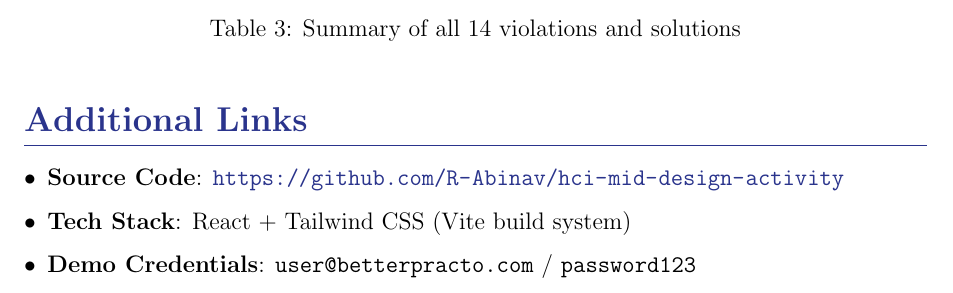
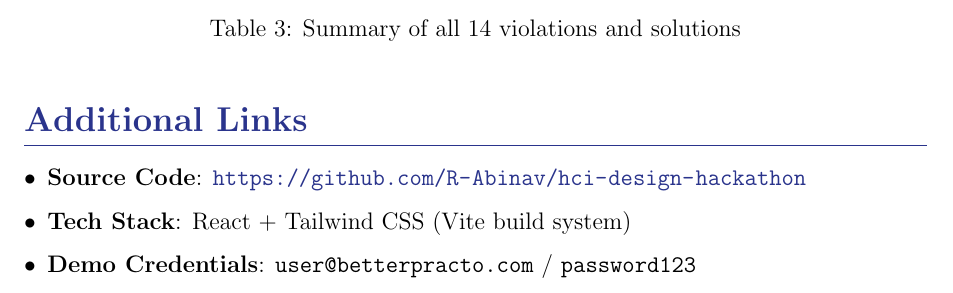
Before and after one commit to R-Abinav/hci-design-hackathon, a LaTeX document (submission/end_sem_submission/me23b1004_cs5015_endSemDesignActivity.tex): part of page 72 of 72, cut so that both start at the same text. Compiled offline with pdfLaTeX.

Commit message:
docs: update github repository link in report

```diff
--- a/submission/end_sem_submission/me23b1004_cs5015_endSemDesignActivity.tex
+++ b/submission/end_sem_submission/me23b1004_cs5015_endSemDesignActivity.tex
@@ -1528,7 +1528,7 @@ V14 & No progress bar & Closure, Synthesizability & 3-step indicator \\
 \section{Additional Links}
 
 \begin{itemize}[leftmargin=*]
-    \item \textbf{Source Code}: \url{https://github.com/R-Abinav/hci-mid-design-activity}
+    \item \textbf{Source Code}: \url{https://github.com/R-Abinav/hci-design-hackathon}
     \item \textbf{Tech Stack}: React + Tailwind CSS (Vite build system)
     \item \textbf{Demo Credentials}: \texttt{user@betterpracto.com} / \texttt{password123}
 \end{itemize}
```
